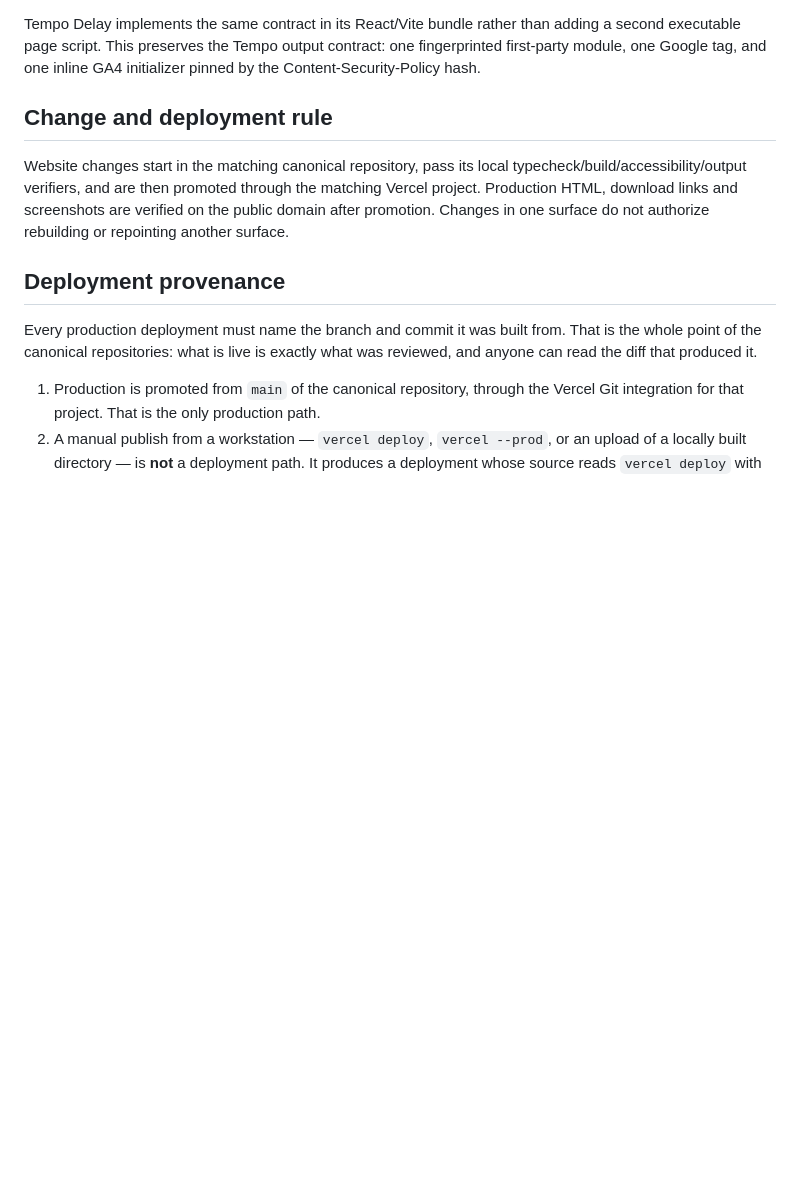
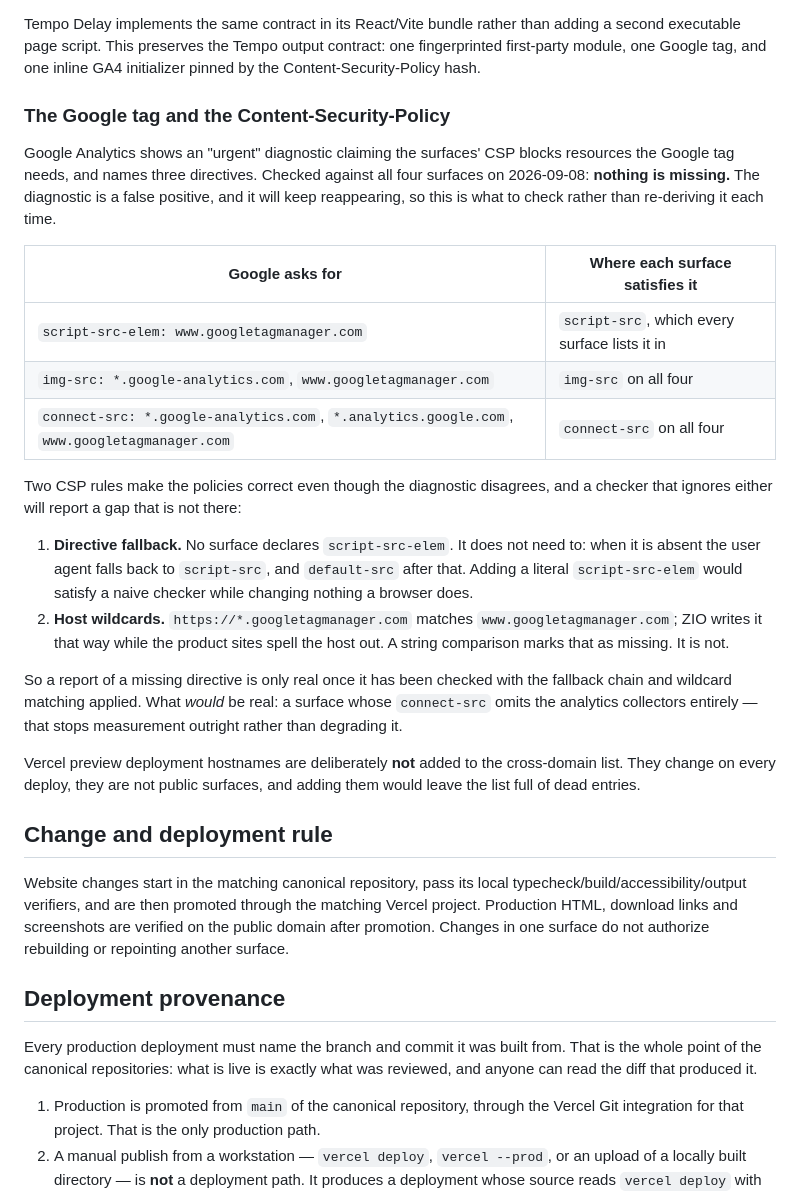
Before and after one commit to StudioZIO/TempoDelay, a Markdown page: docs/CANONICAL-ARCHITECTURE.md, the part around the change. Rendered like a GitHub page; blank space fills up the shorter version.

Commit message:
docs(architecture): settle the Google tag CSP diagnostic
Google Analytics raises an "urgent" diagnostic saying the surfaces' CSP blocks
resources the Google tag needs, naming script-src-elem, img-src and
connect-src. Checked against all four surfaces: nothing is missing. Every host
Google asks for is already allowed.

The diagnostic survives because two CSP rules make a policy correct in a way a
literal reading misses. No surface declares script-src-elem, and none needs to:
an absent directive falls back to script-src, then default-src. And ZIO writes
the tag host as the wildcard *.googletagmanager.com, which matches
www.googletagmanager.com — a string comparison calls that a gap. A first pass
over this made exactly that mistake and reported ZIO as missing two entries
before wildcard matching was applied.

Record the mapping, both rules, and the shape of a failure that would be real —
a connect-src with no analytics collector, which stops measurement rather than
degrading it — so the warning is answered from the document next time instead
of being re-derived. Also record why Vercel preview hostnames stay out of the
cross-domain list: they change every deploy and would leave dead entries.

No policy is changed; this documents that none needs changing.

Co-Authored-By: Claude Opus 5 <noreply@anthropic.com>
Claude-Session: https://claude.ai/code/session_019MUxcNN1JUBWtxGo4CxHKc

```diff
--- a/docs/CANONICAL-ARCHITECTURE.md
+++ b/docs/CANONICAL-ARCHITECTURE.md
@@ -114,6 +114,40 @@ Tempo Delay implements the same contract in its React/Vite bundle rather than
 adding a second executable page script. This preserves the Tempo output
 contract: one fingerprinted first-party module, one Google tag, and one inline
 GA4 initializer pinned by the Content-Security-Policy hash.
+
+### The Google tag and the Content-Security-Policy
+
+Google Analytics shows an "urgent" diagnostic claiming the surfaces' CSP blocks
+resources the Google tag needs, and names three directives. Checked against all
+four surfaces on 2026-09-08: **nothing is missing.** The diagnostic is a false
+positive, and it will keep reappearing, so this is what to check rather than
+re-deriving it each time.
+
+| Google asks for | Where each surface satisfies it |
+| --- | --- |
+| `script-src-elem: www.googletagmanager.com` | `script-src`, which every surface lists it in |
+| `img-src: *.google-analytics.com`, `www.googletagmanager.com` | `img-src` on all four |
+| `connect-src: *.google-analytics.com`, `*.analytics.google.com`, `www.googletagmanager.com` | `connect-src` on all four |
+
+Two CSP rules make the policies correct even though the diagnostic disagrees,
+and a checker that ignores either will report a gap that is not there:
+
+1. **Directive fallback.** No surface declares `script-src-elem`. It does not
+   need to: when it is absent the user agent falls back to `script-src`, and
+   `default-src` after that. Adding a literal `script-src-elem` would satisfy a
+   naive checker while changing nothing a browser does.
+2. **Host wildcards.** `https://*.googletagmanager.com` matches
+   `www.googletagmanager.com`; ZIO writes it that way while the product sites
+   spell the host out. A string comparison marks that as missing. It is not.
+
+So a report of a missing directive is only real once it has been checked with
+the fallback chain and wildcard matching applied. What *would* be real: a
+surface whose `connect-src` omits the analytics collectors entirely — that
+stops measurement outright rather than degrading it.
+
+Vercel preview deployment hostnames are deliberately **not** added to the
+cross-domain list. They change on every deploy, they are not public surfaces,
+and adding them would leave the list full of dead entries.
 
 ## Change and deployment rule
 
```
